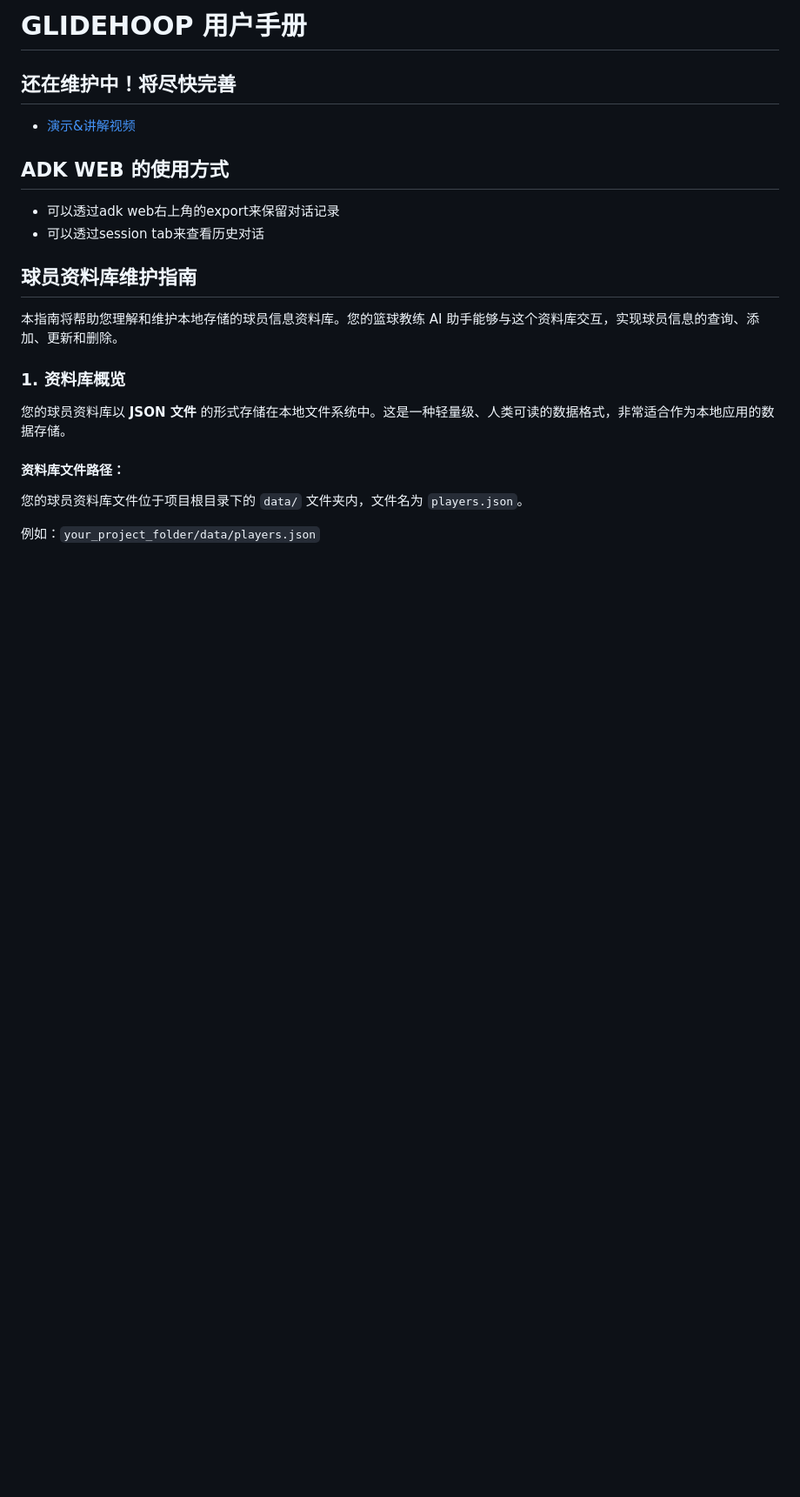
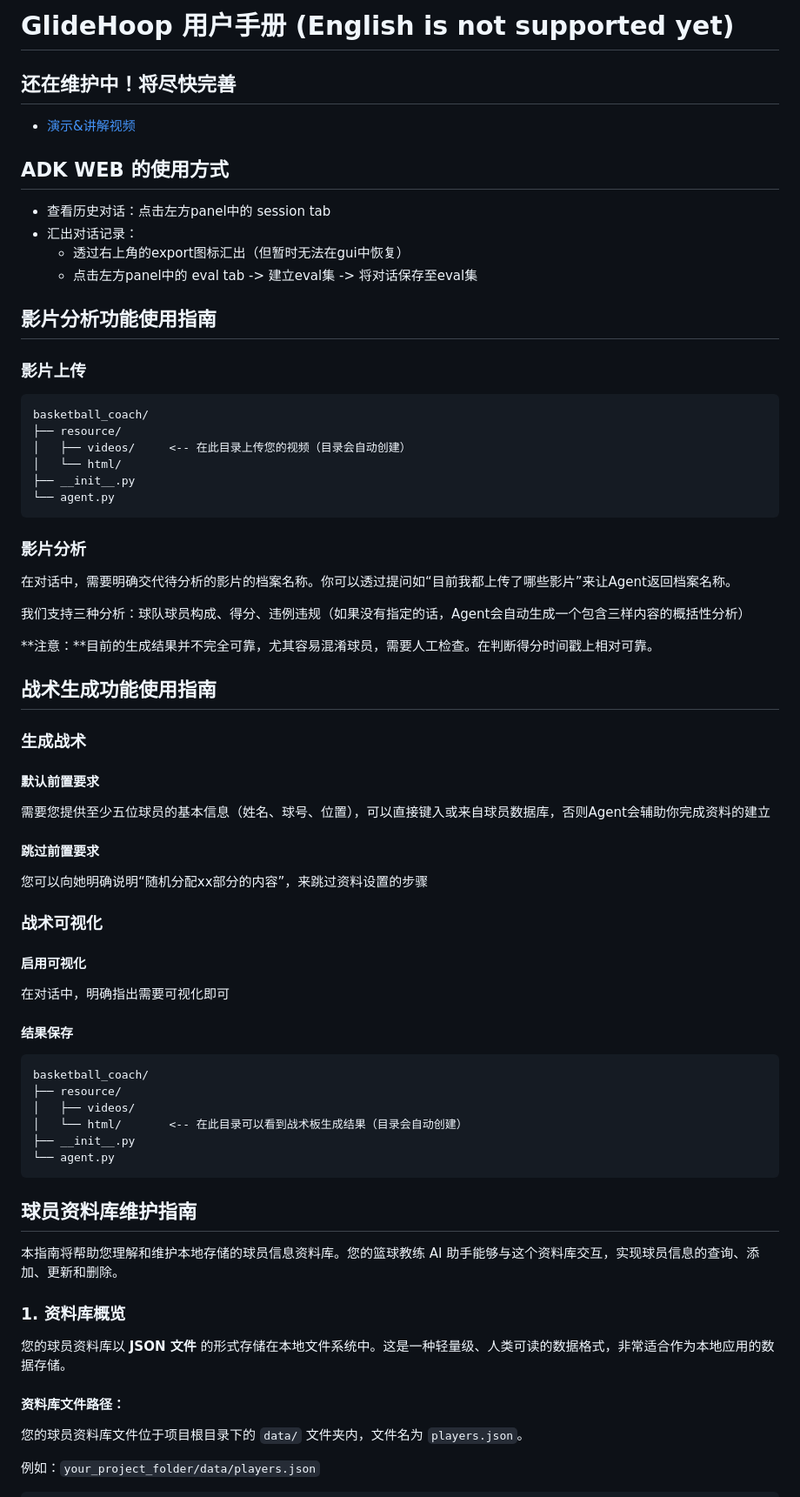
Before and after one commit to LHS183019/AIBasicFinalProject, a Markdown page: docs/index.md, the part around one of its changes. Shown at 87% size. Rendered like a GitHub page; blank space fills up the shorter version.

````diff
--- a/docs/index.md
+++ b/docs/index.md
@@ -1,12 +1,63 @@
-# GLIDEHOOP 用户手册
+# GlideHoop 用户手册 (English is not supported yet)
 
 ## 还在维护中！将尽快完善
 
 * [演示&讲解视频](https://www.bilibili.com/video/BV1bvKrzwE2g/?share_source=copy_web&vd_source=128df80febd7972909ce93d6aa205f07)
 
 ## ADK WEB 的使用方式
-+ 可以透过adk web右上角的export来保留对话记录
-+ 可以透过session tab来查看历史对话
++ 查看历史对话：点击左方panel中的 session tab
++ 汇出对话记录：
+  + 透过右上角的export图标汇出（但暂时无法在gui中恢复）
+  + 点击左方panel中的 eval tab -> 建立eval集 -> 将对话保存至eval集
+
+## 影片分析功能使用指南
+
+### 影片上传
+```yaml
+basketball_coach/
+├── resource/
+│   ├── videos/     <-- 在此目录上传您的视频（目录会自动创建）
+│   └── html/
+├── __init__.py
+└── agent.py
+```
+
+### 影片分析
+在对话中，需要明确交代待分析的影片的档案名称。你可以透过提问如“目前我都上传了哪些影片”来让Agent返回档案名称。
+
+我们支持三种分析：球队球员构成、得分、违例违规（如果没有指定的话，Agent会自动生成一个包含三样内容的概括性分析）
+
+**注意：**目前的生成结果并不完全可靠，尤其容易混淆球员，需要人工检查。在判断得分时间戳上相对可靠。
+
+## 战术生成功能使用指南
+
+### 生成战术
+
+#### 默认前置要求
+
+需要您提供至少五位球员的基本信息（姓名、球号、位置），可以直接键入或来自球员数据库，否则Agent会辅助你完成资料的建立
+
+#### 跳过前置要求
+
+您可以向她明确说明“随机分配xx部分的内容”，来跳过资料设置的步骤
+
+
+### 战术可视化
+
+#### 启用可视化
+
+在对话中，明确指出需要可视化即可
+
+#### 结果保存
+```yaml
+basketball_coach/
+├── resource/
+│   ├── videos/
+│   └── html/       <-- 在此目录可以看到战术板生成结果（目录会自动创建）
+├── __init__.py
+└── agent.py
+```
+
 
 
 ## 球员资料库维护指南
````
Also changed, not shown: other parts of docs/index.md (+9 -0 lines).
